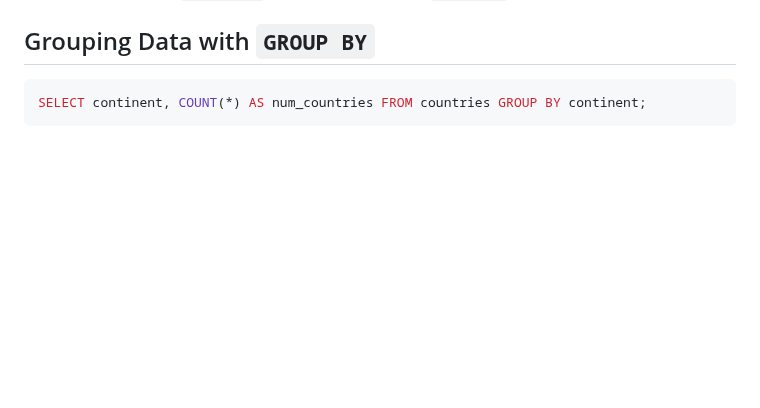
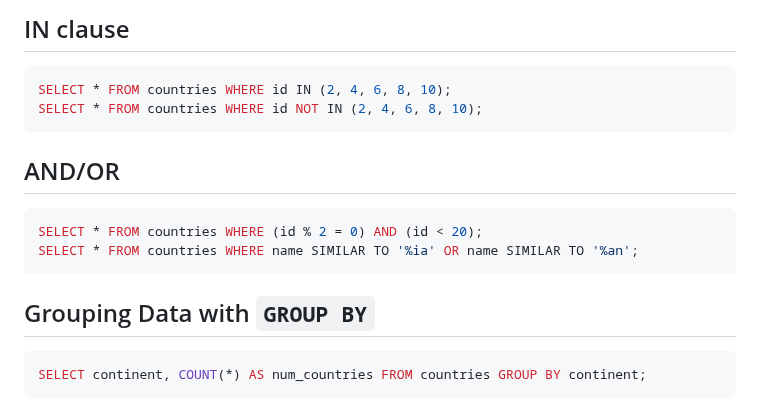
Before and after one commit to janbodnar/Python-Datovy-Analytik-Skolenie, a Markdown page: sql2.md, the part around one of its changes. GitHub-like rendering; blank space fills up the shorter version.

````diff
--- a/sql2.md
+++ b/sql2.md
@@ -44,3 +89,17 @@ This query sums the `population` of all rows where the `continent` is 'Asia'.
+## IN clause
+
+```sql
+SELECT * FROM countries WHERE id IN (2, 4, 6, 8, 10);
+SELECT * FROM countries WHERE id NOT IN (2, 4, 6, 8, 10);
+```
+
+## AND/OR
+
+```sql
+SELECT * FROM countries WHERE (id % 2 = 0) AND (id < 20);
+SELECT * FROM countries WHERE name SIMILAR TO '%ia' OR name SIMILAR TO '%an';
+```
+
 
 ## Grouping Data with `GROUP BY`
 
````
Also changed, not shown: other parts of sql2.md (+46 -1 lines).
